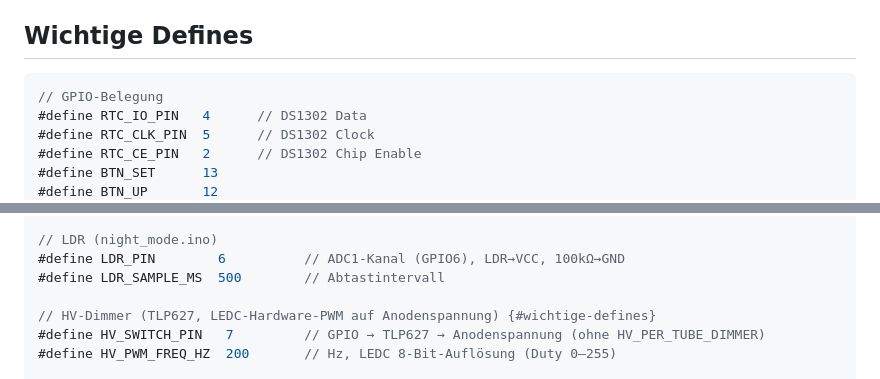
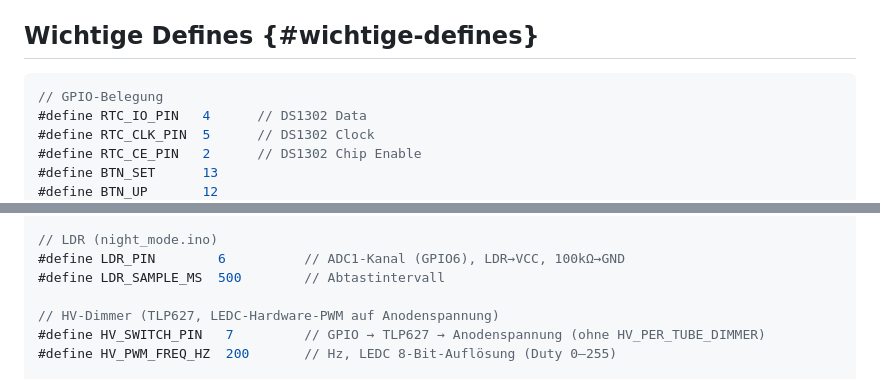
Before and after one commit to broedschroed/NixieClockUltra, a Markdown page: docs/system/firmware.md, 2 parts joined by grey strips. GitHub-like rendering.

Commit message:
docs: Anker-Tag {#wichtige-defines} auf Überschrift statt Code-Kommentar verschieben

````diff
--- a/docs/system/firmware.md
+++ b/docs/system/firmware.md
@@ -54,7 +54,7 @@ Die `setup()`-Funktion läuft einmalig nach dem Start in dieser Reihenfolge:
 10. IR-Empfänger starten (`irrecv.enableIRIn()`)
 11. Fade-In-Flag setzen (`startFadeIn = true`), Röhren werden in `loop()` eingeblendet
 
-## Wichtige Defines
+## Wichtige Defines {#wichtige-defines}
 
 ```cpp
 // GPIO-Belegung
@@ -93,7 +93,7 @@ Die `setup()`-Funktion läuft einmalig nach dem Start in dieser Reihenfolge:
 #define LDR_PIN        6          // ADC1-Kanal (GPIO6), LDR→VCC, 100kΩ→GND
 #define LDR_SAMPLE_MS  500        // Abtastintervall
 
-// HV-Dimmer (TLP627, LEDC-Hardware-PWM auf Anodenspannung) {#wichtige-defines}
+// HV-Dimmer (TLP627, LEDC-Hardware-PWM auf Anodenspannung)
 #define HV_SWITCH_PIN   7         // GPIO → TLP627 → Anodenspannung (ohne HV_PER_TUBE_DIMMER)
 #define HV_PWM_FREQ_HZ  200       // Hz, LEDC 8-Bit-Auflösung (Duty 0–255)
 
````
